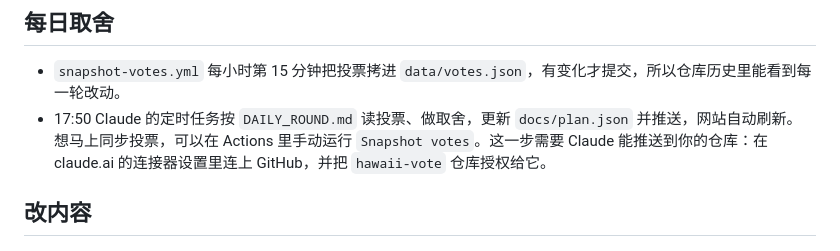
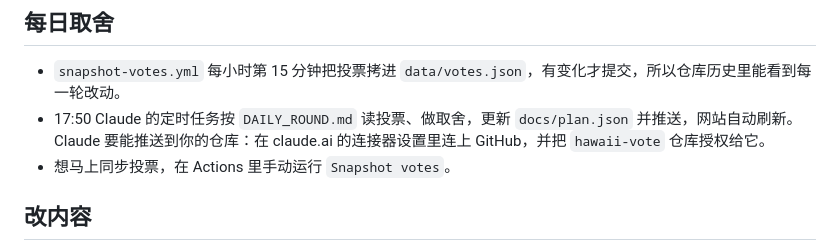
Before and after one commit to xixiuqi/hawaii-vote, a Markdown page: README.md, the part around the change. Drawn GitHub-style.

Commit message:
README: clarify daily round setup
Co-Authored-By: Claude Opus 5.5 <noreply@anthropic.com>
Claude-Session: https://claude.ai/code/session_016YNPbfJS1ik9Jtei547if8

```diff
--- a/README.md
+++ b/README.md
@@ -52,7 +52,8 @@ DAILY_ROUND.md            # 每日取舍任务的说明
 ## 每日取舍
 
 - `snapshot-votes.yml` 每小时第 15 分钟把投票拷进 `data/votes.json`，有变化才提交，所以仓库历史里能看到每一轮改动。
-- 17:50 Claude 的定时任务按 `DAILY_ROUND.md` 读投票、做取舍，更新 `docs/plan.json` 并推送，网站自动刷新。想马上同步投票，可以在 Actions 里手动运行 `Snapshot votes`。这一步需要 Claude 能推送到你的仓库：在 claude.ai 的连接器设置里连上 GitHub，并把 `hawaii-vote` 仓库授权给它。
+- 17:50 Claude 的定时任务按 `DAILY_ROUND.md` 读投票、做取舍，更新 `docs/plan.json` 并推送，网站自动刷新。Claude 要能推送到你的仓库：在 claude.ai 的连接器设置里连上 GitHub，并把 `hawaii-vote` 仓库授权给它。
+- 想马上同步投票，在 Actions 里手动运行 `Snapshot votes`。
 
 ## 改内容
 
```
